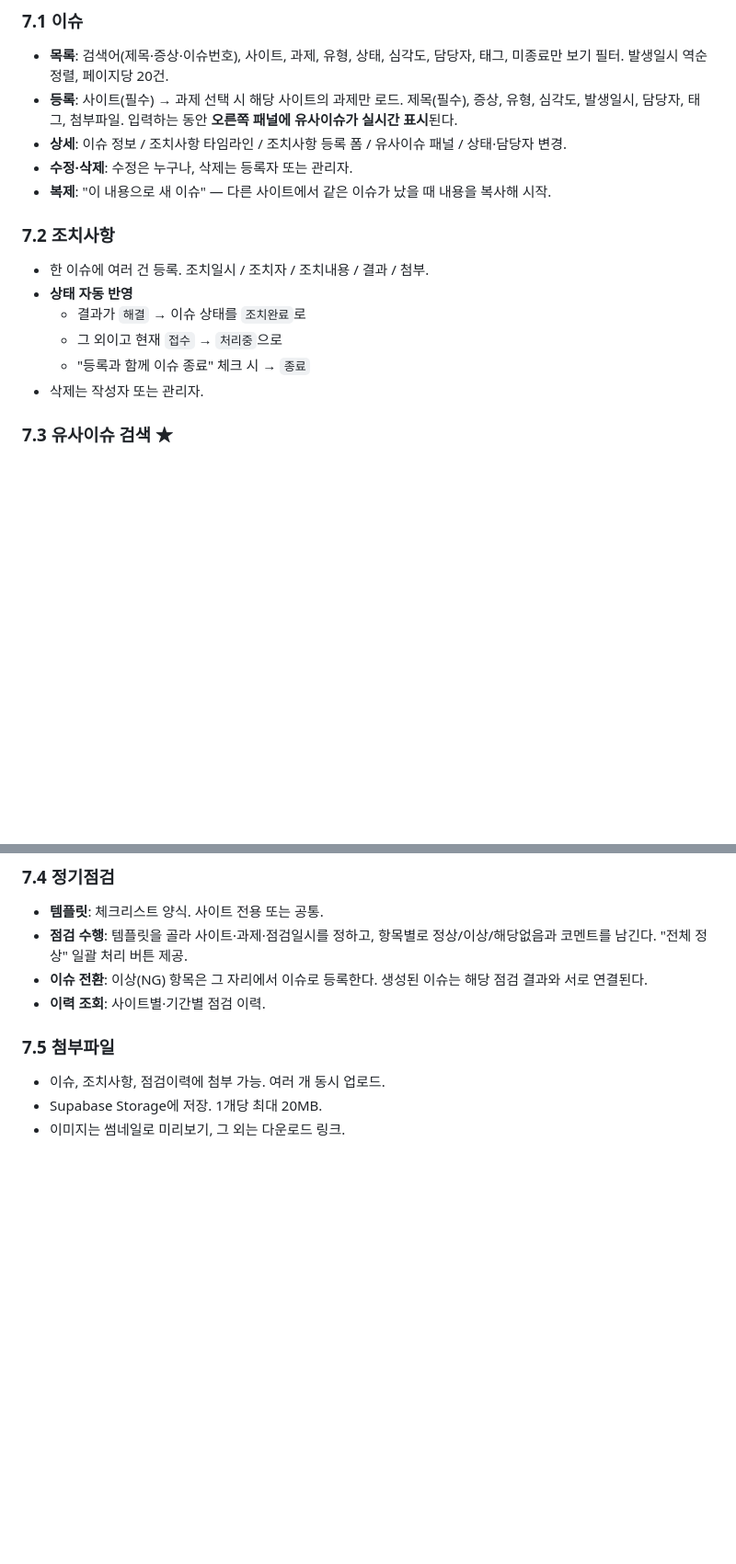
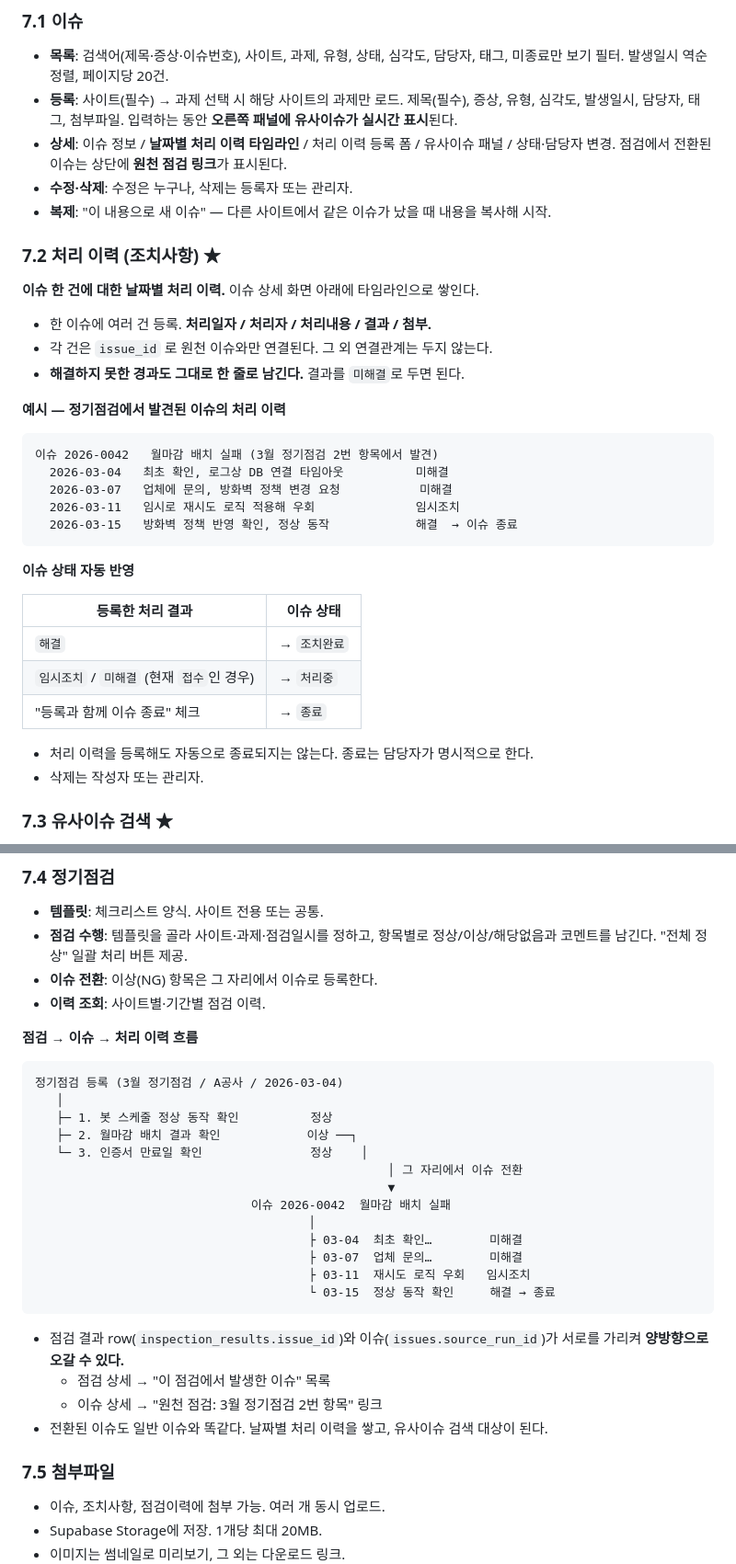
Before and after one commit to SuperMan-1/RPAISSUEMNGSYS, a Markdown page: prod.md, 2 parts joined by grey strips. Shown at 92% size. Rendered like a GitHub page; blank space fills up the shorter version.

Commit message:
처리 이력 요구사항 명확화 (prod.md)
- 조치사항을 '처리 이력'으로 정리: 이슈 1건에 날짜별 여러 row
- 해결하지 못한 경과도 기록 대상임을 명시 (결과: 미해결)
- 각 row는 issue_id 로 원천 이슈와만 연결, 그 외 연결관계 없음
- 점검 -> 이슈 -> 처리 이력 흐름도와 양방향 링크 명세 추가
- 이슈 간 연결은 두지 않기로 결정, 결정 이력에 기록

````diff
--- a/prod.md
+++ b/prod.md
@@ -158,18 +163,38 @@ created_at, updated_at
 - **등록**: 사이트(필수) → 과제 선택 시 해당 사이트의 과제만 로드. 제목(필수), 증상,
   유형, 심각도, 발생일시, 담당자, 태그, 첨부파일.
   입력하는 동안 **오른쪽 패널에 유사이슈가 실시간 표시**된다.
-- **상세**: 이슈 정보 / 조치사항 타임라인 / 조치사항 등록 폼 / 유사이슈 패널 /
-  상태·담당자 변경.
+- **상세**: 이슈 정보 / **날짜별 처리 이력 타임라인** / 처리 이력 등록 폼 / 유사이슈 패널 /
+  상태·담당자 변경. 점검에서 전환된 이슈는 상단에 **원천 점검 링크**가 표시된다.
 - **수정·삭제**: 수정은 누구나, 삭제는 등록자 또는 관리자.
 - **복제**: "이 내용으로 새 이슈" — 다른 사이트에서 같은 이슈가 났을 때 내용을 복사해 시작.
 
-### 7.2 조치사항
+### 7.2 처리 이력 (조치사항) ★
 
-- 한 이슈에 여러 건 등록. 조치일시 / 조치자 / 조치내용 / 결과 / 첨부.
-- **상태 자동 반영**
-  - 결과가 `해결` → 이슈 상태를 `조치완료`로
-  - 그 외이고 현재 `접수` → `처리중`으로
-  - "등록과 함께 이슈 종료" 체크 시 → `종료`
+**이슈 한 건에 대한 날짜별 처리 이력.** 이슈 상세 화면 아래에 타임라인으로 쌓인다.
+
+- 한 이슈에 여러 건 등록. **처리일자 / 처리자 / 처리내용 / 결과 / 첨부.**
+- 각 건은 `issue_id` 로 원천 이슈와만 연결된다. 그 외 연결관계는 두지 않는다.
+- **해결하지 못한 경과도 그대로 한 줄로 남긴다.** 결과를 `미해결`로 두면 된다.
+
+**예시 — 정기점검에서 발견된 이슈의 처리 이력**
+
+```
+이슈 2026-0042   월마감 배치 실패 (3월 정기점검 2번 항목에서 발견)
+  2026-03-04   최초 확인, 로그상 DB 연결 타임아웃          미해결
+  2026-03-07   업체에 문의, 방화벽 정책 변경 요청           미해결
+  2026-03-11   임시로 재시도 로직 적용해 우회              임시조치
+  2026-03-15   방화벽 정책 반영 확인, 정상 동작            해결  → 이슈 종료
+```
+
+**이슈 상태 자동 반영**
+
+| 등록한 처리 결과 | 이슈 상태 |
+|---|---|
+| `해결` | → `조치완료` |
+| `임시조치` / `미해결` (현재 `접수`인 경우) | → `처리중` |
+| "등록과 함께 이슈 종료" 체크 | → `종료` |
+
+- 처리 이력을 등록해도 자동으로 종료되지는 않는다. 종료는 담당자가 명시적으로 한다.
 - 삭제는 작성자 또는 관리자.
 
 ### 7.3 유사이슈 검색 ★
@@ -205,9 +230,32 @@ created_at, updated_at
 - **템플릿**: 체크리스트 양식. 사이트 전용 또는 공통.
 - **점검 수행**: 템플릿을 골라 사이트·과제·점검일시를 정하고, 항목별로 정상/이상/해당없음과
   코멘트를 남긴다. "전체 정상" 일괄 처리 버튼 제공.
-- **이슈 전환**: 이상(NG) 항목은 그 자리에서 이슈로 등록한다. 생성된 이슈는 해당 점검 결과와
-  서로 연결된다.
+- **이슈 전환**: 이상(NG) 항목은 그 자리에서 이슈로 등록한다.
 - **이력 조회**: 사이트별·기간별 점검 이력.
+
+**점검 → 이슈 → 처리 이력 흐름**
+
+```
+정기점검 등록 (3월 정기점검 / A공사 / 2026-03-04)
+   │
+   ├─ 1. 봇 스케줄 정상 동작 확인          정상
+   ├─ 2. 월마감 배치 결과 확인            이상 ──┐
+   └─ 3. 인증서 만료일 확인               정상    │
+                                                 │ 그 자리에서 이슈 전환
+                                                 ▼
+                              이슈 2026-0042  월마감 배치 실패
+                                      │
+                                      ├ 03-04  최초 확인…        미해결
+                                      ├ 03-07  업체 문의…        미해결
+                                      ├ 03-11  재시도 로직 우회   임시조치
+                                      └ 03-15  정상 동작 확인     해결 → 종료
+```
+
+- 점검 결과 row(`inspection_results.issue_id`)와 이슈(`issues.source_run_id`)가 서로를 가리켜
+  **양방향으로 오갈 수 있다.**
+  - 점검 상세 → "이 점검에서 발생한 이슈" 목록
+  - 이슈 상세 → "원천 점검: 3월 정기점검 2번 항목" 링크
+- 전환된 이슈도 일반 이슈와 똑같다. 날짜별 처리 이력을 쌓고, 유사이슈 검색 대상이 된다.
 
 ### 7.5 첨부파일
 
````
Also changed, not shown: other parts of prod.md (+12 -5 lines).
